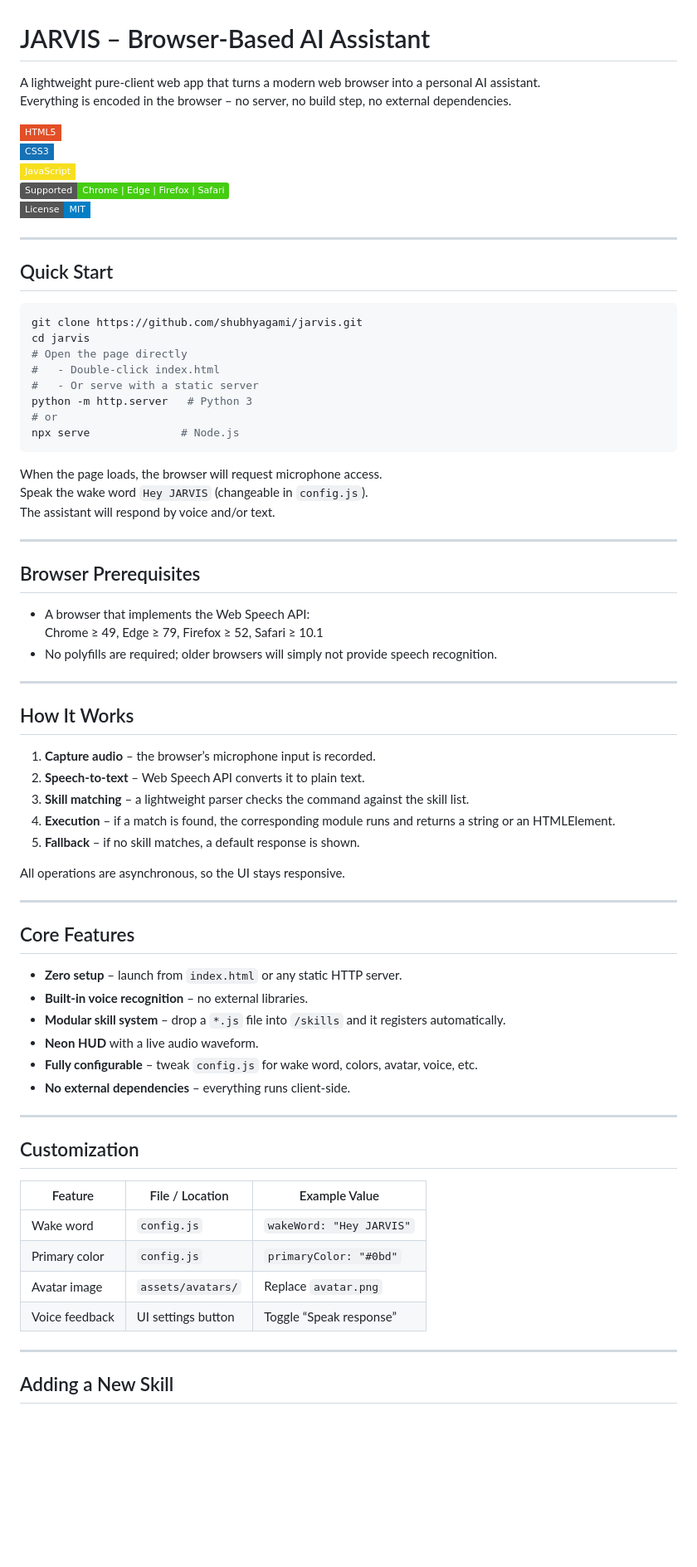
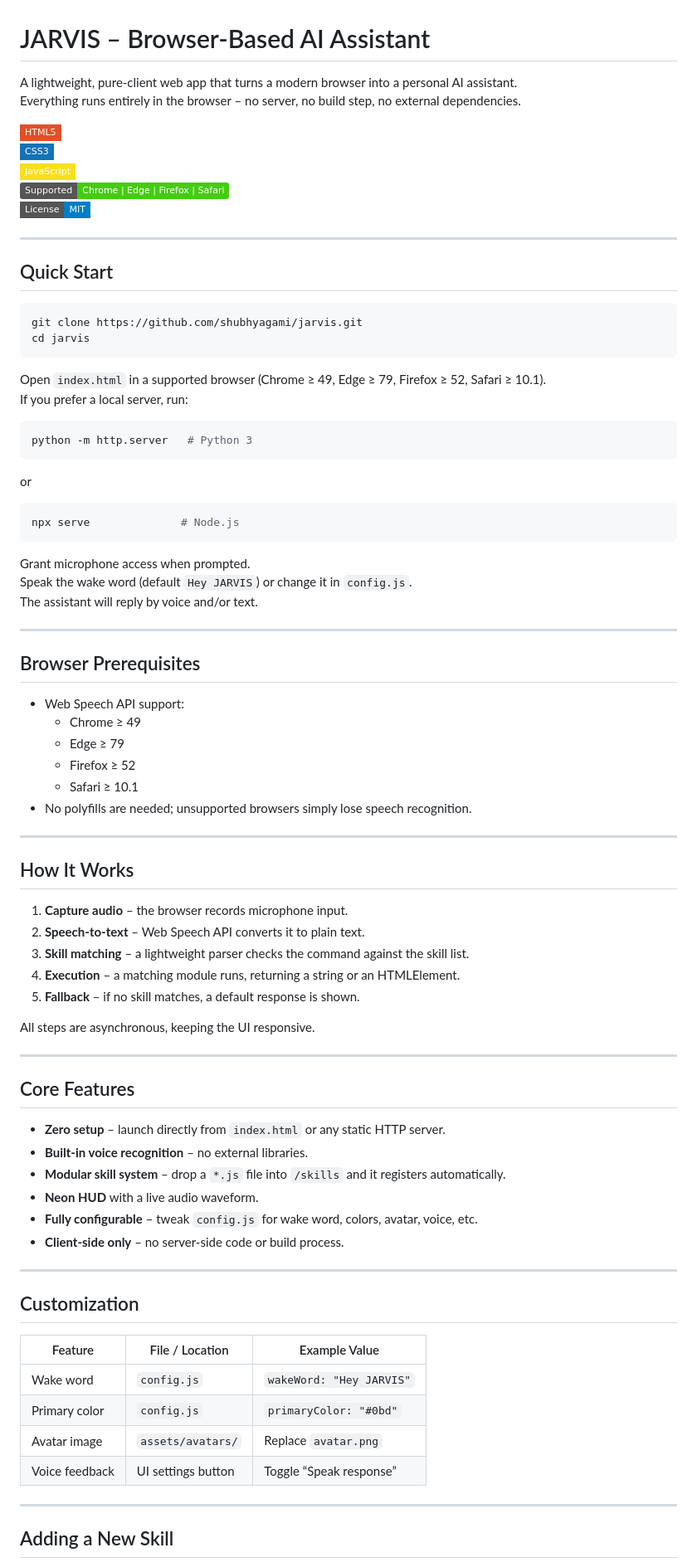
Before and after one commit to shubhyagami/jarvis, a Markdown page: README.md, the part around one of its changes. Shown at 83% size. Rendered like a GitHub page; badges without logos; blank space fills up the shorter version.

Commit message:
chore: refresh README formatting

````diff
--- a/README.md
+++ b/README.md
@@ -1,6 +1,6 @@
 # JARVIS – Browser‑Based AI Assistant
-A lightweight pure‑client web app that turns a modern web browser into a personal AI assistant.
-Everything is encoded in the browser – no server, no build step, no external dependencies.
+A lightweight, pure‑client web app that turns a modern browser into a personal AI assistant.
+Everything runs entirely in the browser – no server, no build step, no external dependencies.
 
 ![HTML5](https://img.shields.io/badge/HTML5-E34F26?style=flat-square&logo=html5&logoColor=white)
 ![CSS3](https://img.shields.io/badge/CSS3-1572B6?style=flat-square&logo=css3&logoColor=white)
@@ -15,59 +15,69 @@ Everything is encoded in the browser – no server, no build step, no external d
 ```bash
 git clone https://github.com/shubhyagami/jarvis.git
 cd jarvis
-# Open the page directly
-#   - Double‑click index.html
-#   - Or serve with a static server
+```
+
+Open `index.html` in a supported browser (Chrome ≥ 49, Edge ≥ 79, Firefox ≥ 52, Safari ≥ 10.1).
+If you prefer a local server, run:
+
+```bash
 python -m http.server   # Python 3
-# or
+```
+
+or
+
+```bash
 npx serve              # Node.js
 ```
 
-When the page loads, the browser will request microphone access.
-Speak the wake word `Hey JARVIS` (changeable in `config.js`).
-The assistant will respond by voice and/or text.
+Grant microphone access when prompted.
+Speak the wake word (default `Hey JARVIS`) or change it in `config.js`.
+The assistant will reply by voice and/or text.
 
 ---
 
 ## Browser Prerequisites
 
-* A browser that implements the Web Speech API:
-  Chrome ≥ 49, Edge ≥ 79, Firefox ≥ 52, Safari ≥ 10.1
-* No polyfills are required; older browsers will simply not provide speech recognition.
+- Web Speech API support:
+  - Chrome ≥ 49
+  - Edge ≥ 79
+  - Firefox ≥ 52
+  - Safari ≥ 10.1
+- No polyfills are needed; unsupported browsers simply lose speech recognition.
 
 ---
 
 ## How It Works
 
-1. **Capture audio** – the browser’s microphone input is recorded.
+1. **Capture audio** – the browser records microphone input.
 2. **Speech‑to‑text** – Web Speech API converts it to plain text.
 3. **Skill matching** – a lightweight parser checks the command against the skill list.
-4. **Execution** – if a match is found, the corresponding module runs and returns a string or an HTMLElement.
+4. **Execution** – a matching module runs, returning a string or an HTMLElement.
 5. **Fallback** – if no skill matches, a default response is shown.
 
-All operations are asynchronous, so the UI stays responsive.
+All steps are asynchronous, keeping the UI responsive.
 
 ---
 
 ## Core Features
 
-- **Zero setup** – launch from `index.html` or any static HTTP server.
+- **Zero setup** – launch directly from `index.html` or any static HTTP server.
 - **Built‑in voice recognition** – no external libraries.
 - **Modular skill system** – drop a `*.js` file into `/skills` and it registers automatically.
 - **Neon HUD** with a live audio waveform.
 - **Fully configurable** – tweak `config.js` for wake word, colors, avatar, voice, etc.
-- **No external dependencies** – everything runs client‑side.
+- **Client‑side only** – no server‑side code or build process.
 
 ---
 
 ## Customization
 
-| Feature        | File / Location           | Example Value          |
-|----------------|---------------------------|------------------------|
-| Wake word      | `config.js`               | `wakeWord: "Hey JARVIS"` |
-| Primary color  | `config.js`               | `primaryColor: "#0bd"`  |
-| Avatar image   | `assets/avatars/`        | Replace `avatar.png`   |
-| Voice feedback | UI settings button        | Toggle “Speak response”|
+| Feature          | File / Location       | Example Value                           |
+|------------------|-----------------------|----------------------------------------|
+| Wake word        | `config.js`           | `wakeWord: "Hey JARVIS"`               |
+| Primary color    | `config.js`           | `primaryColor: "#0bd"`                 |
+| Avatar image     | `assets/avatars/`      | Replace `avatar.png`                    |
+| Voice feedback   | UI settings button     | Toggle “Speak response”                 |
 
 ---
 
````
Also changed, not shown: other parts of README.md (+1 -1 lines).
